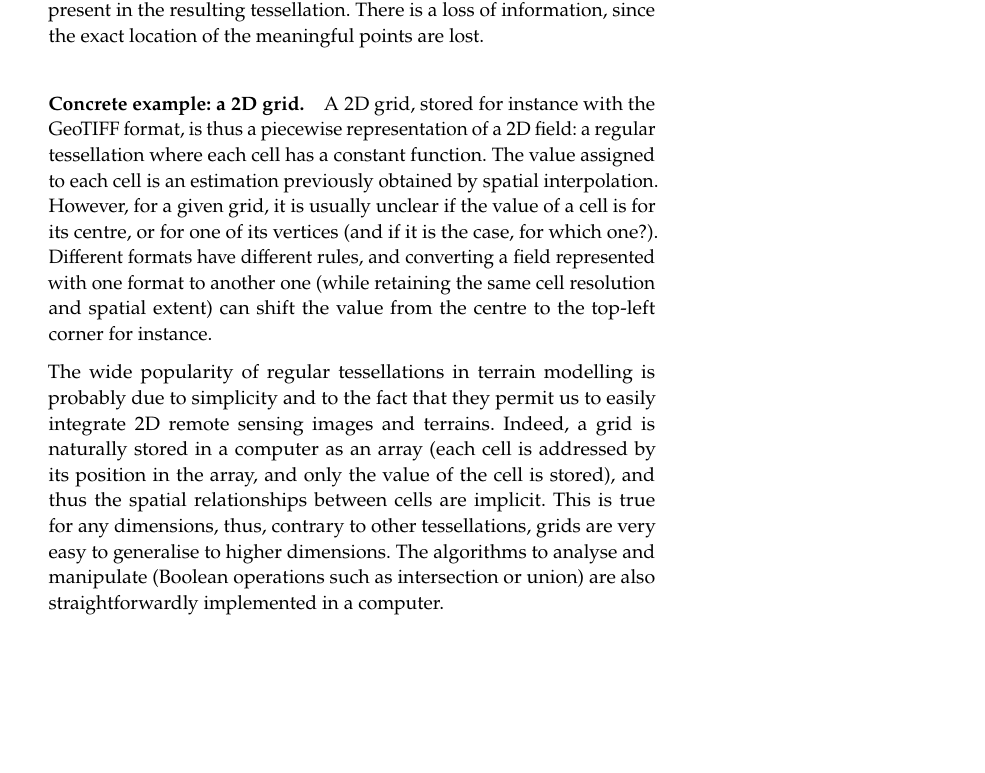
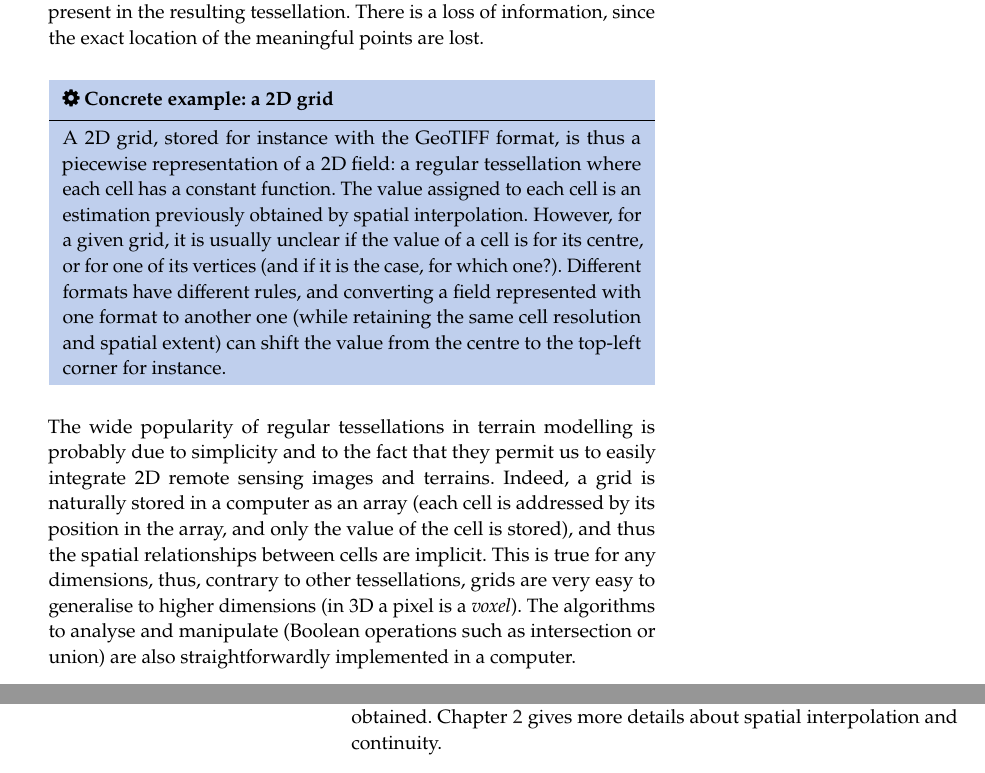
Before and after one commit to tudelft3d/terrainbook, a LaTeX thesis (terrainbook.tex, which reads whatisterrain/whatisterrain.tex): part of page 9 of 43 before the commit and two parts of pages 9 and 10 of 43 after it, the two joined at a grey line, cut so that both start at the same text, the shorter picture padded with empty space. Compiled offline with pdfLaTeX.

Commit message:
Minor fixes for chap1: links, typos, index, etc

```diff
--- a/whatisterrain/whatisterrain.tex
+++ b/whatisterrain/whatisterrain.tex
@@ -234,17 +235,19 @@ There is a loss of information, since the exact location of the meaningful point
 
 %
 
-\paragraph{Concrete example: a 2D grid.}
-A 2D grid, stored for instance with the GeoTIFF format, is thus a piecewise representation of a 2D field: a regular tessellation where each cell has a constant function.
-The value assigned to each cell is an estimation previously obtained by spatial interpolation.
-However, for a given grid, it is usually unclear if the value of a cell is for its centre, or for one of its vertices (and if it is the case, for which one?).
-Different formats have different rules, and converting a field represented with one format to another one (while retaining the same cell resolution and spatial extent) can shift the value from the centre to the top-left corner for instance.
+\begin{kaobox}[frametitle=\faCog\ Concrete example: a 2D grid]
+  A 2D grid, stored for instance with the GeoTIFF format, is thus a piecewise representation of a 2D field: a regular tessellation where each cell has a constant function.
+  The value assigned to each cell is an estimation previously obtained by spatial interpolation.
+  However, for a given grid, it is usually unclear if the value of a cell is for its centre, or for one of its vertices (and if it is the case, for which one?).
+  Different formats have different rules, and converting a field represented with one format to another one (while retaining the same cell resolution and spatial extent) can shift the value from the centre to the top-left corner for instance.
+\end{kaobox}
 
 %
 
 The wide popularity of regular tessellations in terrain modelling is probably due to simplicity and to the fact that they permit us to easily integrate 2D remote sensing images and terrains.
 Indeed, a grid is naturally stored in a computer as an array (each cell is addressed by its position in the array, and only the value of the cell is stored), and thus the spatial relationships between cells are implicit.
-This is true for any dimensions, thus, contrary to other tessellations, grids are very easy to generalise to higher dimensions.
+This is true for any dimensions, thus, contrary to other tessellations, grids are very easy to generalise to higher dimensions (in 3D a pixel is a \emph{voxel}).%
+\index{higher-dimensional grids}
 The algorithms to analyse and manipulate (Boolean operations such as intersection or union) are also straightforwardly implemented in a computer.
 
 On the other hand, grids also suffer problems.
@@ -297,7 +300,7 @@ TINs are the most popular alternatives to 2D grids for modelling elevation; both
 
 A TIN in which a linear interpolation function is used yields a $C^0$ piecewise representation, \ie\ it is a continuous function but at the edges of the triangles the first derivative is not possible.
 It is possible to use higher-order functions in each triangle of a TIN, to construct a $C^1$ or $C^2$ field, \ie\ where the first and second derivative of the surface can be obtained.
-Chapter~\ref{chap:interpol} gives more details.
+Chapter~\ref{chap:interpol} gives more details about spatial interpolation and continuity.
 
 
 
```
Also changed, not shown: whatisterrain/whatisterrain.tex (7 more changed lines).
